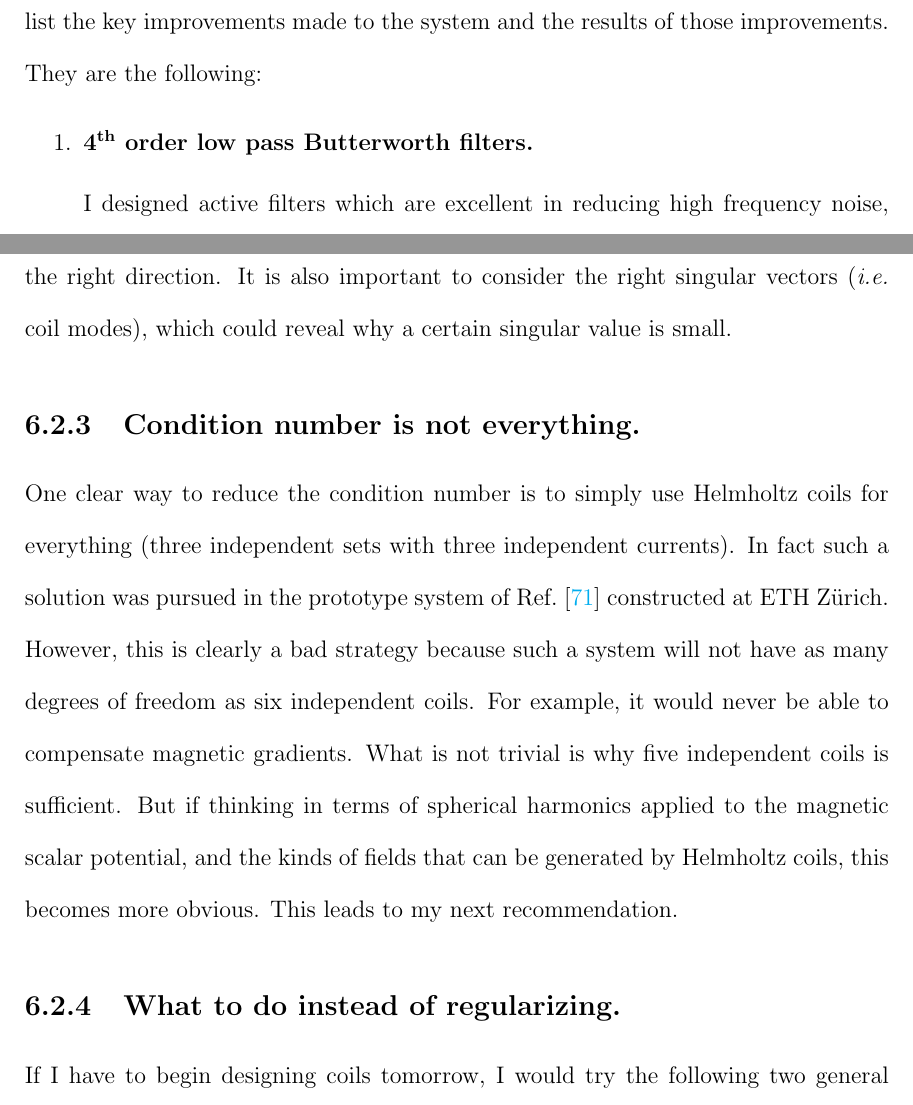
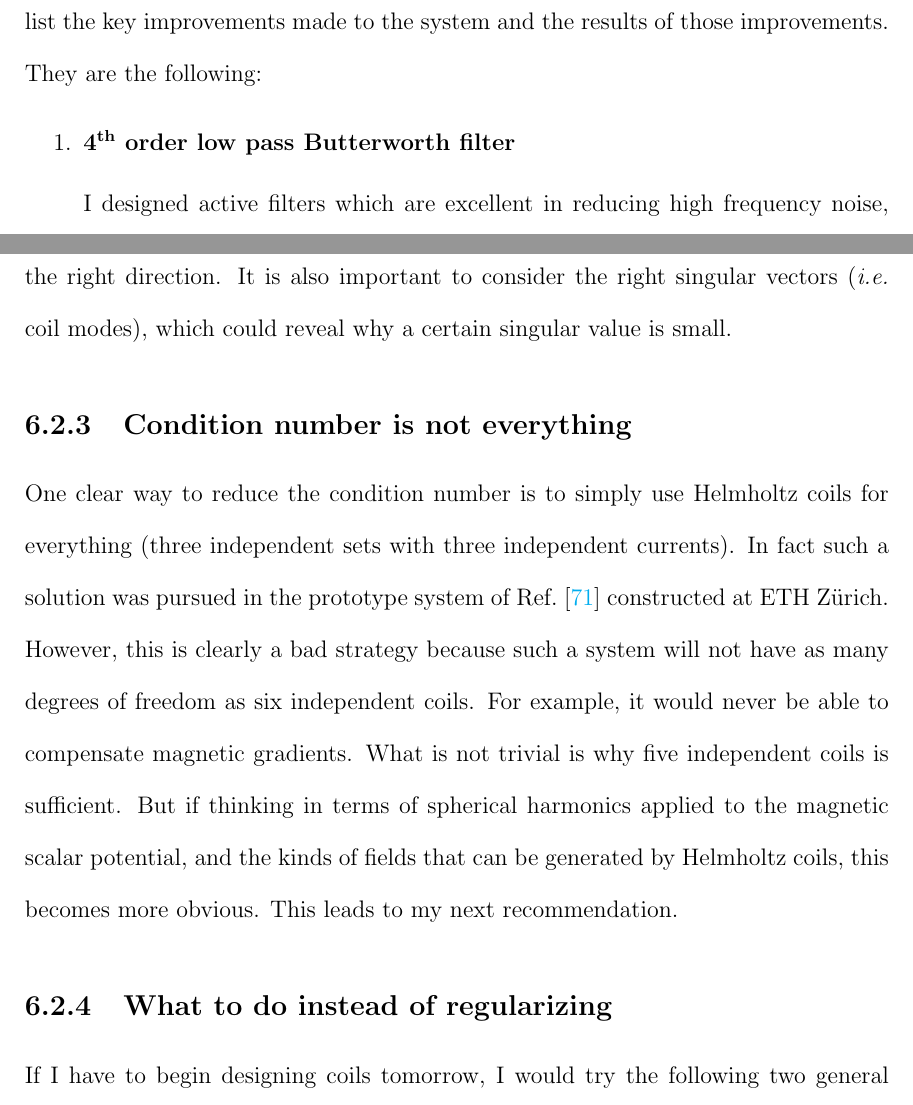
Before and after one commit to shomi74/MSC-Thesis-Shomi, a LaTeX thesis (ShomiThesis.tex, which reads Chapters/Chapter6.tex): two parts of pages 134 and 139 of 172, joined at a grey line, cut so that both start at the same text. Compiled offline with pdfLaTeX; a LaTeX package or settings file that is missing is left out.

Commit message:
Updates from Overleaf

```diff
--- a/Chapters/Chapter6.tex
+++ b/Chapters/Chapter6.tex
@@ -26,7 +26,7 @@ fluctuations, based on the work of Refs.~\cite{bea,lins}. This primary goal was
 list the key improvements made to the system and the results of those
 improvements.  They are the following:
 \begin{enumerate}
-\item {\bf $\mathbf{4^{th}}$ order low pass Butterworth filters.}
+\item {\bf $\mathbf{4^{th}}$ order low pass Butterworth filter}
 
 I designed active filters which are excellent in reducing high frequency noise, even slightly better than the low pass filter (LPF) of Bartington's SCU1. The filters will be important for future studies facing high frequency ($>10$~Hz) noise issues. The filters could be improved further by designing them with variable gain and offset, which is an advantage of the SCU1. This would make it easier to adjust the range of values passed to the DAQ module, without much additional noise. An important example would be to amplify and acquire signals from fluxgates located inside the passive shielding where all magnetic fields are very small. In such cases, I used the SCU1 with gain 100 so that it can easily be read by the ADC.
 This is one reason that in my case, to acquire the fluxgate signals placed inside the shield within the coil cube. In such cases, I used the SCU1 with gain 100 so that it can easily be read by the ADC.
@@ -108,12 +108,12 @@ My expectation is that this problem can be solved in an alternate way. In my cas
 It is important to consider the condition number of the matrix when designing the coil system.  If the condition number is reduced near unity, it could be a step in the right direction.  It is also important to consider the right singular vectors ({\it i.e.} coil modes), which could reveal why a certain singular value is small.
 
 
-\subsection{Condition number is not everything.}
+\subsection{Condition number is not everything}
 
 One clear way to reduce the condition number is to simply use Helmholtz coils for everything (three independent sets with three independent currents).  In fact such a solution was pursued in the prototype system of Ref.~\cite{rawlik} constructed at ETH Z\"urich. However, this is clearly a bad strategy because such a system will not have as many degrees of freedom as six independent coils.  For example, it would never be able to compensate magnetic gradients. What is not trivial is why five independent coils is sufficient.  But if thinking in terms of spherical harmonics applied to the magnetic scalar potential, and the kinds of fields that can be generated by Helmholtz coils, this becomes more obvious.  This leads to my next recommendation.
 
 
-\subsection{What to do instead of regularizing.\label{sec:spherical}}
+\subsection{What to do instead of regularizing\label{sec:spherical}}
 % If I have to begin designing coils tomorrow, I would try the following two general strategies.
 % \begin{enumerate}
 %     \item Coils that generate spherical harmonics.
```
Also changed, not shown: Chapters/Chapter6.tex (10 more changed lines).
